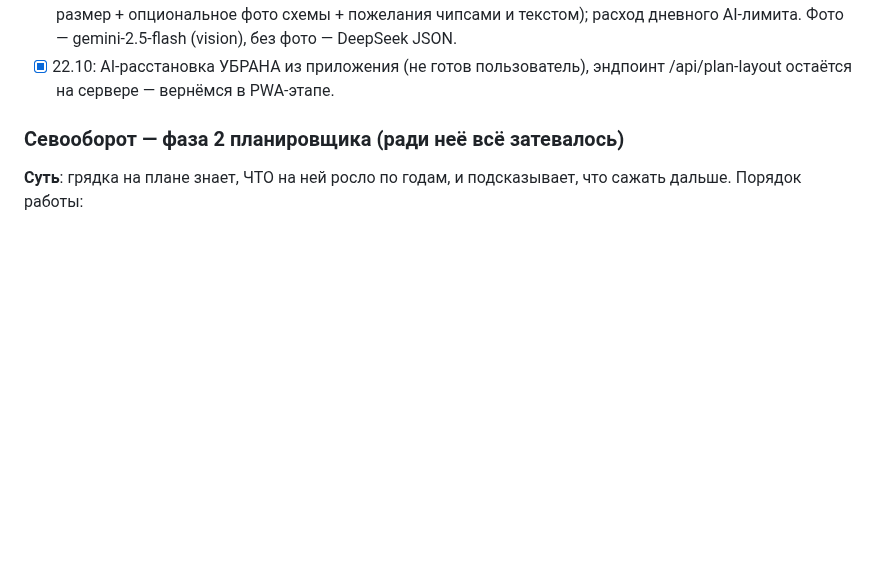
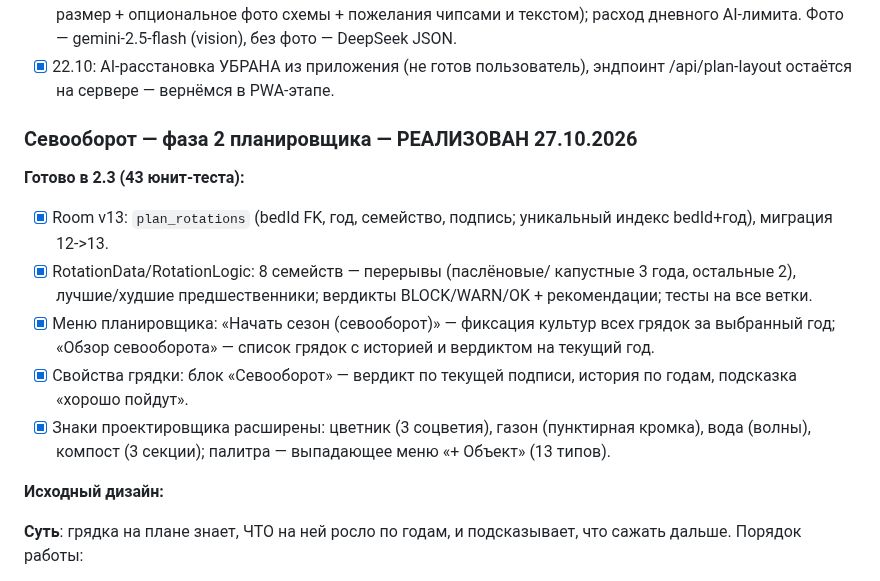
Before and after one commit to verudak1967/garden-calendar-ai-server, a Markdown page: ROADMAP.md, the part around the change. Drawn GitHub-style; blank space fills up the shorter version.

Commit message:
roadmap: crop rotation implemented (Room v13, rules, season snapshot, overview) + designer symbols, palette menu

```diff
--- a/ROADMAP.md
+++ b/ROADMAP.md
@@ -380,7 +380,24 @@ Ktor/VPS-прокси не создаём), подписку валидируе
 - [x] 22.10: AI-расстановка УБРАНА из приложения (не готов пользователь),
       эндпоинт /api/plan-layout остаётся на сервере — вернёмся в PWA-этапе.
 
-### Севооборот — фаза 2 планировщика (ради неё всё затевалось)
+### Севооборот — фаза 2 планировщика — РЕАЛИЗОВАН 27.10.2026
+
+**Готово в 2.3 (43 юнит-теста):**
+- [x] Room v13: `plan_rotations` (bedId FK, год, семейство, подпись;
+      уникальный индекс bedId+год), миграция 12->13.
+- [x] RotationData/RotationLogic: 8 семейств — перерывы (паслёновые/
+      капустные 3 года, остальные 2), лучшие/худшие предшественники;
+      вердикты BLOCK/WARN/OK + рекомендации; тесты на все ветки.
+- [x] Меню планировщика: «Начать сезон (севооборот)» — фиксация культур
+      всех грядок за выбранный год; «Обзор севооборота» — список грядок
+      с историей и вердиктом на текущий год.
+- [x] Свойства грядки: блок «Севооборот» — вердикт по текущей подписи,
+      история по годам, подсказка «хорошо пойдут».
+- [x] Знаки проектировщика расширены: цветник (3 соцветия), газон
+      (пунктирная кромка), вода (волны), компост (3 секции); палитра —
+      выпадающее меню «+ Объект» (13 типов).
+
+**Исходный дизайн:**
 
 **Суть**: грядка на плане знает, ЧТО на ней росло по годам, и подсказывает,
 что сажать дальше. Порядок работы:
```
